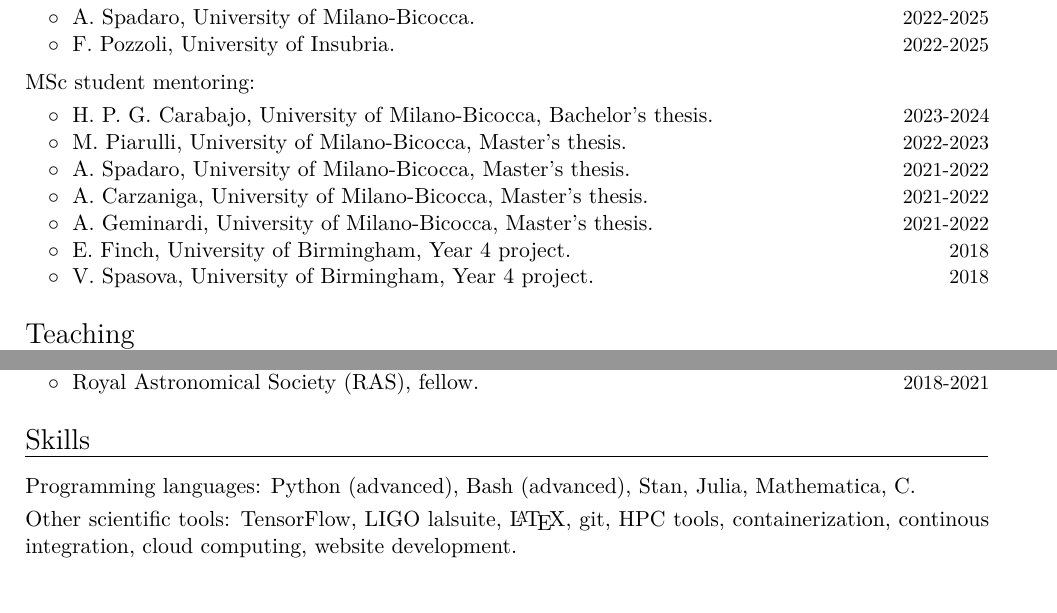
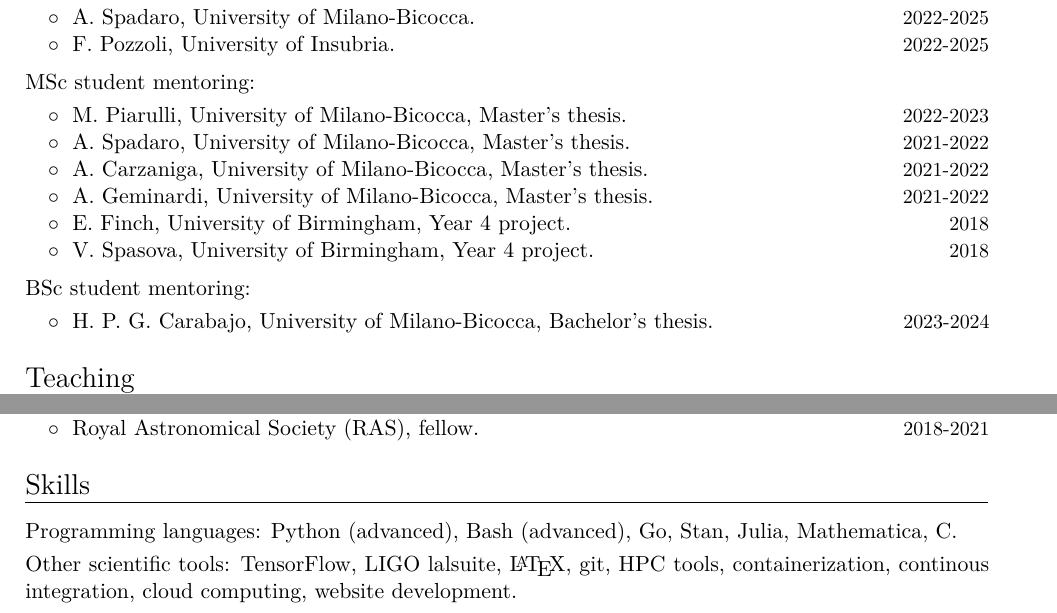
Before and after one commit to RiccardoBuscicchio/CV, a LaTeX CV (CV.tex): two parts of pages 3 and 4 of 5, joined at a grey line, cut so that both start at the same text. Compiled offline with XeLaTeX.

Commit message:
Update CV.tex

```diff
--- a/CV.tex
+++ b/CV.tex
@@ -233,9 +233,6 @@ at \href{http://www.riccardobuscicchio.com/talks}{\texttt{www.riccardobuscicchio
 \textbf{\textcolor{black}{MSc student mentoring:}}
 \vspace{0.1cm}
 
-\cvitemwithcomment{}{\hspace{0.4cm}$\circ\;$ H.~P.~G.~Carabajo, University of Milano-Bicocca, Bachelor's thesis.}{2023-2024}
-\vspace{-0.1cm}
-%
 \cvitemwithcomment{}{\hspace{0.4cm}$\circ\;$ M.~Piarulli, University of Milano-Bicocca, Master's thesis.}{2022-2023}
 \vspace{-0.1cm}
 %
@@ -255,6 +252,14 @@ at \href{http://www.riccardobuscicchio.com/talks}{\texttt{www.riccardobuscicchio
 \vspace{-0.1cm}
 %
 
+\vspace{0.2cm}
+\textbf{\textcolor{black}{BSc student mentoring:}}
+\vspace{0.1cm}
+
+%
+\cvitemwithcomment{}{\hspace{0.4cm}$\circ\;$ H.~P.~G.~Carabajo, University of Milano-Bicocca, Bachelor's thesis.}{2023-2024}
+\vspace{-0.1cm}
+%
 
 \section{Teaching}
 
@@ -375,7 +380,7 @@ $\circ\;$  Monthly Notices of the Royal Astronomical Society& \\
 
 %mark_CVshort
 \section{Skills}
-\cvitem{Programming languages}{Python (advanced), Bash (advanced), Stan, Julia, Mathematica, C.}
+\cvitem{Programming languages}{Python (advanced), Bash (advanced), Go, Stan, Julia, Mathematica, C.}
 \cvitem{Other scientific tools}{TensorFlow, LIGO lalsuite, \LaTeX, git, HPC tools, containerization, continous integration, cloud computing, website development.}
 \cvitem{Languages}{English (fluent), Italian (native), French (basic)}
 %mark_CVshort
```
